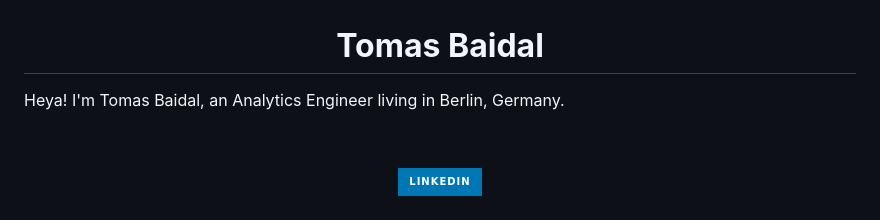
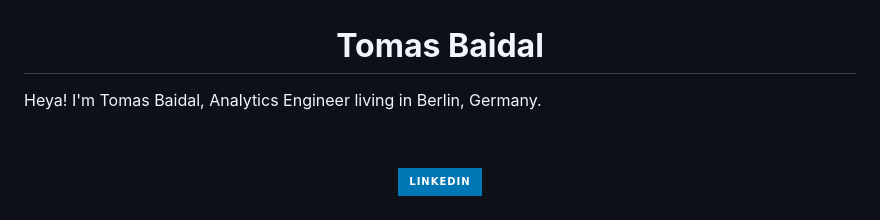
Before and after one commit to tbs89/tbs89, a Markdown page: README.md, the part around the change. GitHub-like rendering; badges without logos.

```diff
--- a/README.md
+++ b/README.md
@@ -2,7 +2,7 @@
   <b>Tomas Baidal</b>
 </h1>
 
-Heya! I'm Tomas Baidal, an Analytics Engineer living in Berlin, Germany.
+Heya! I'm Tomas Baidal, Analytics Engineer living in Berlin, Germany.
 <br>
 <p>
 <br>
```
